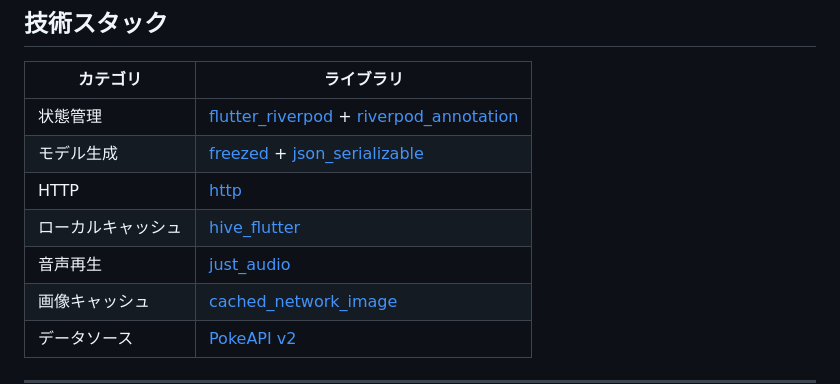
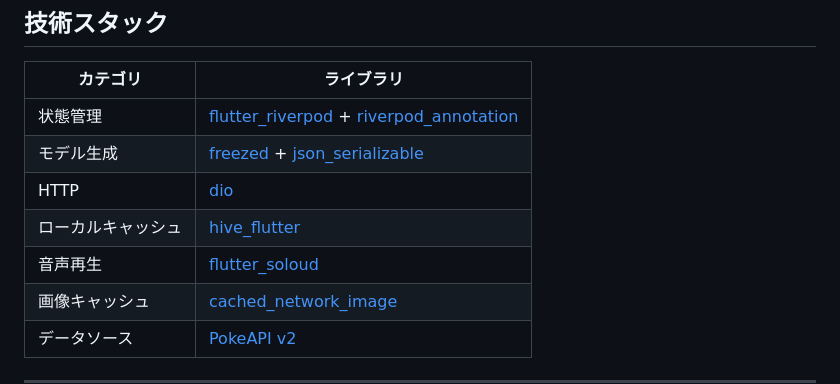
Before and after one commit to YutaApp/pokemon_cry_quize_app, a Markdown page: README.md, the part around one of its changes. Rendered like a GitHub page.

Commit message:
ReadMeの更新
使用ライブラリを現状に合わせる

```diff
--- a/README.md
+++ b/README.md
@@ -33,9 +33,9 @@ PokeAPI の鳴き声データを使った Flutter 製のクイズアプリです
 |---|---|
 | 状態管理 | [flutter_riverpod](https://pub.dev/packages/flutter_riverpod) + [riverpod_annotation](https://pub.dev/packages/riverpod_annotation) |
 | モデル生成 | [freezed](https://pub.dev/packages/freezed) + [json_serializable](https://pub.dev/packages/json_serializable) |
-| HTTP | [http](https://pub.dev/packages/http) |
+| HTTP | [dio](https://pub.dev/packages/dio) |
 | ローカルキャッシュ | [hive_flutter](https://pub.dev/packages/hive_flutter) |
-| 音声再生 | [just_audio](https://pub.dev/packages/just_audio) |
+| 音声再生 | [ flutter_soloud](https://pub.dev/packages/flutter_soloud) |
 | 画像キャッシュ | [cached_network_image](https://pub.dev/packages/cached_network_image) |
 | データソース | [PokeAPI v2](https://pokeapi.co/) |
 
```
Also changed, not shown: other parts of README.md (+1 -1 lines).
